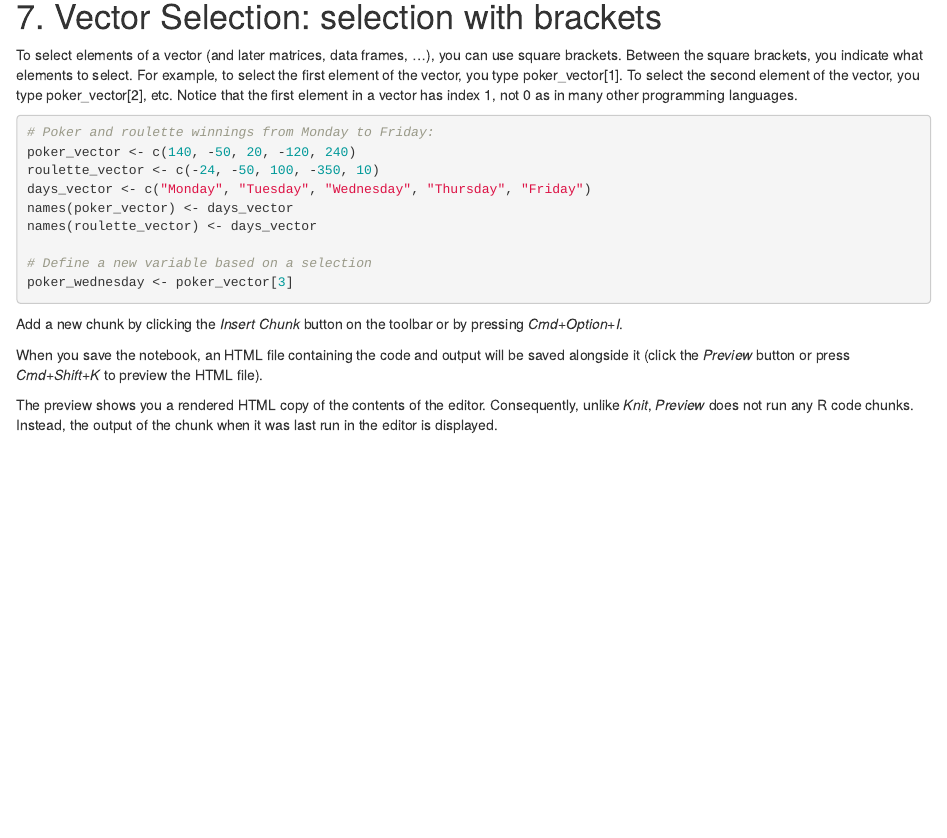
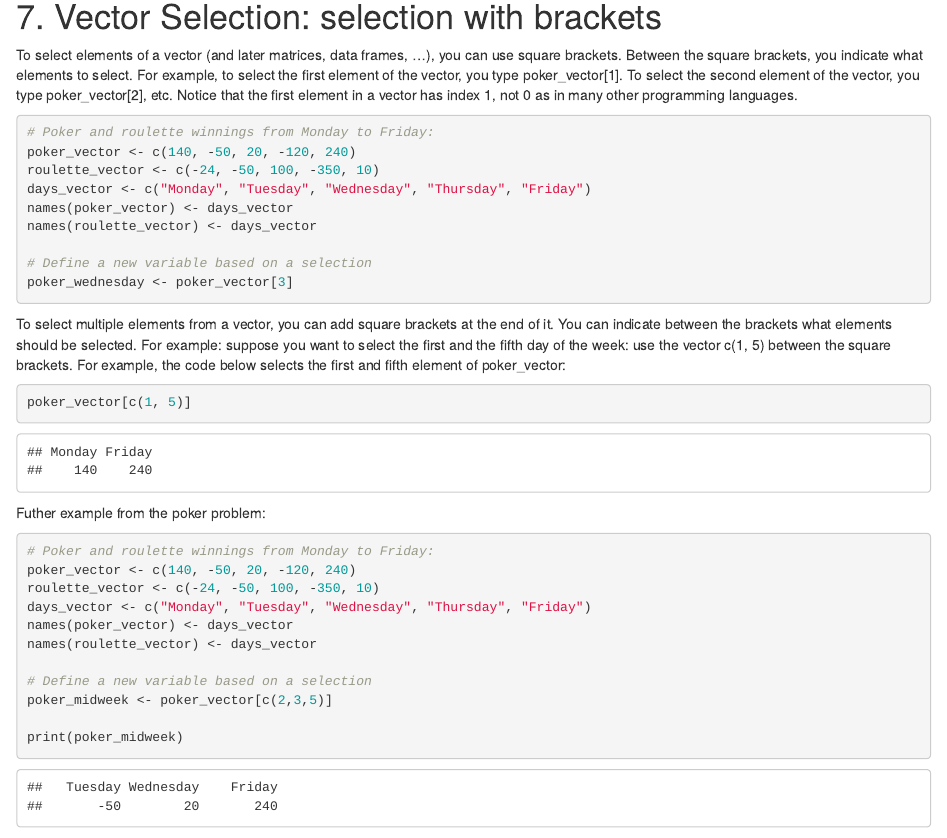
Before and after one commit to KROVINSKI/weekof_2020.05.18_DataCampTutorials, an R Markdown document (Kate's Free Week at Camp(DataCamp).Rmd): the page in a window 1100 px wide, from 3660 px down. Rendered offline with R 4.5, knitr and Pandoc, with nearby package versions.

Commit message:
2020.05.18 1552PST selecting with brackets

````diff
--- a/Kate's Free Week at Camp(DataCamp).Rmd
+++ b/Kate's Free Week at Camp(DataCamp).Rmd
@@ -210,7 +210,29 @@ poker_wednesday <- poker_vector[3]
 ```
 
 
+To select multiple elements from a vector, you can add square brackets at the end of it. You can indicate between the brackets what elements should be selected. For example: suppose you want to select the first and the fifth day of the week: use the vector c(1, 5) between the square brackets. For example, the code below selects the first and fifth element of poker_vector:
 
+```{r}
+poker_vector[c(1, 5)]
+
+```
+
+Futher example from the poker problem:
+
+```{r}
+# Poker and roulette winnings from Monday to Friday:
+poker_vector <- c(140, -50, 20, -120, 240)
+roulette_vector <- c(-24, -50, 100, -350, 10)
+days_vector <- c("Monday", "Tuesday", "Wednesday", "Thursday", "Friday")
+names(poker_vector) <- days_vector
+names(roulette_vector) <- days_vector
+
+# Define a new variable based on a selection
+poker_midweek <- poker_vector[c(2,3,5)]
+
+print(poker_midweek)
+
+```
 
 
 
````
Also changed, not shown: Kate's Free Week at Camp(DataCamp).nb.html.
